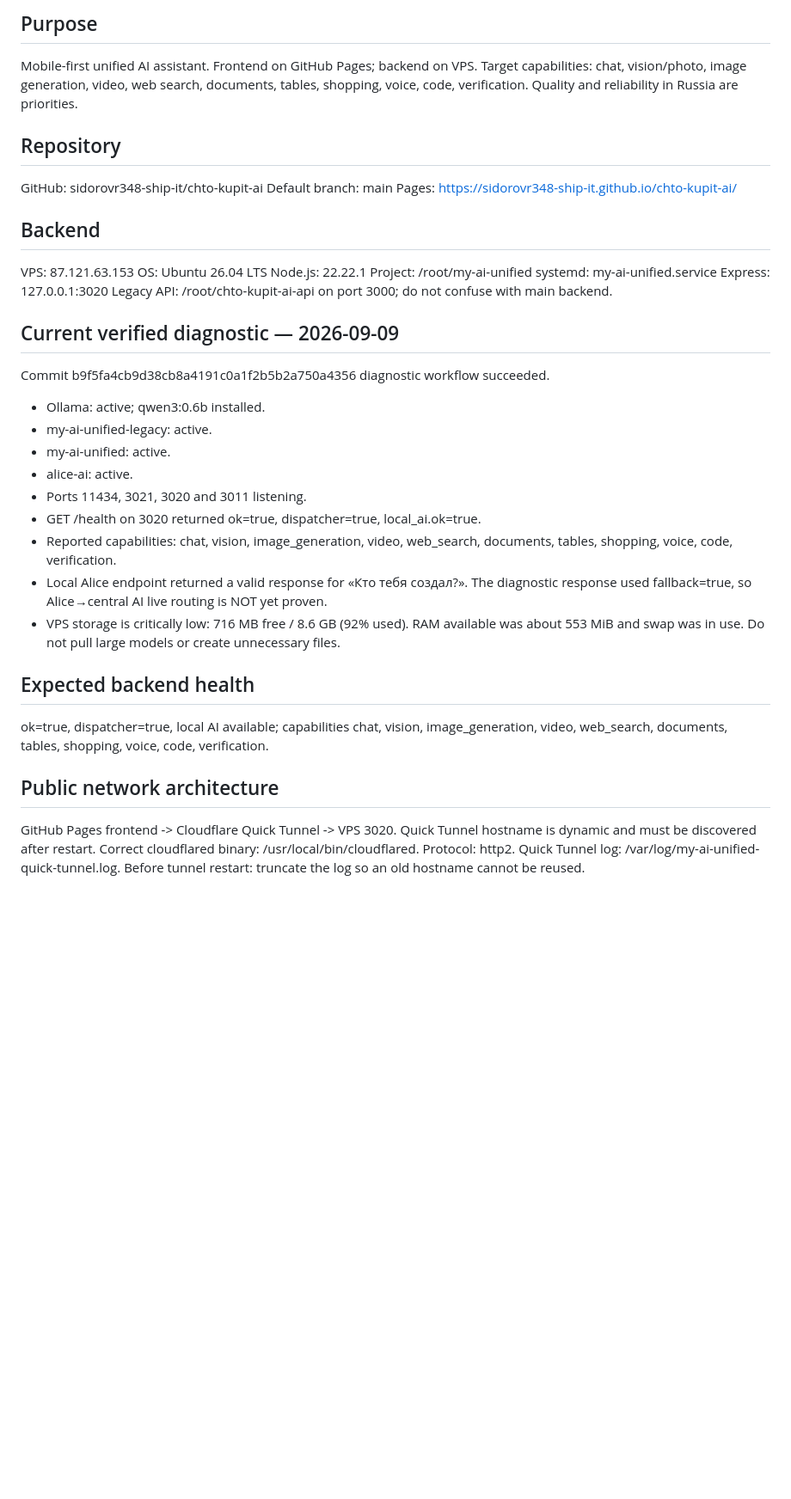
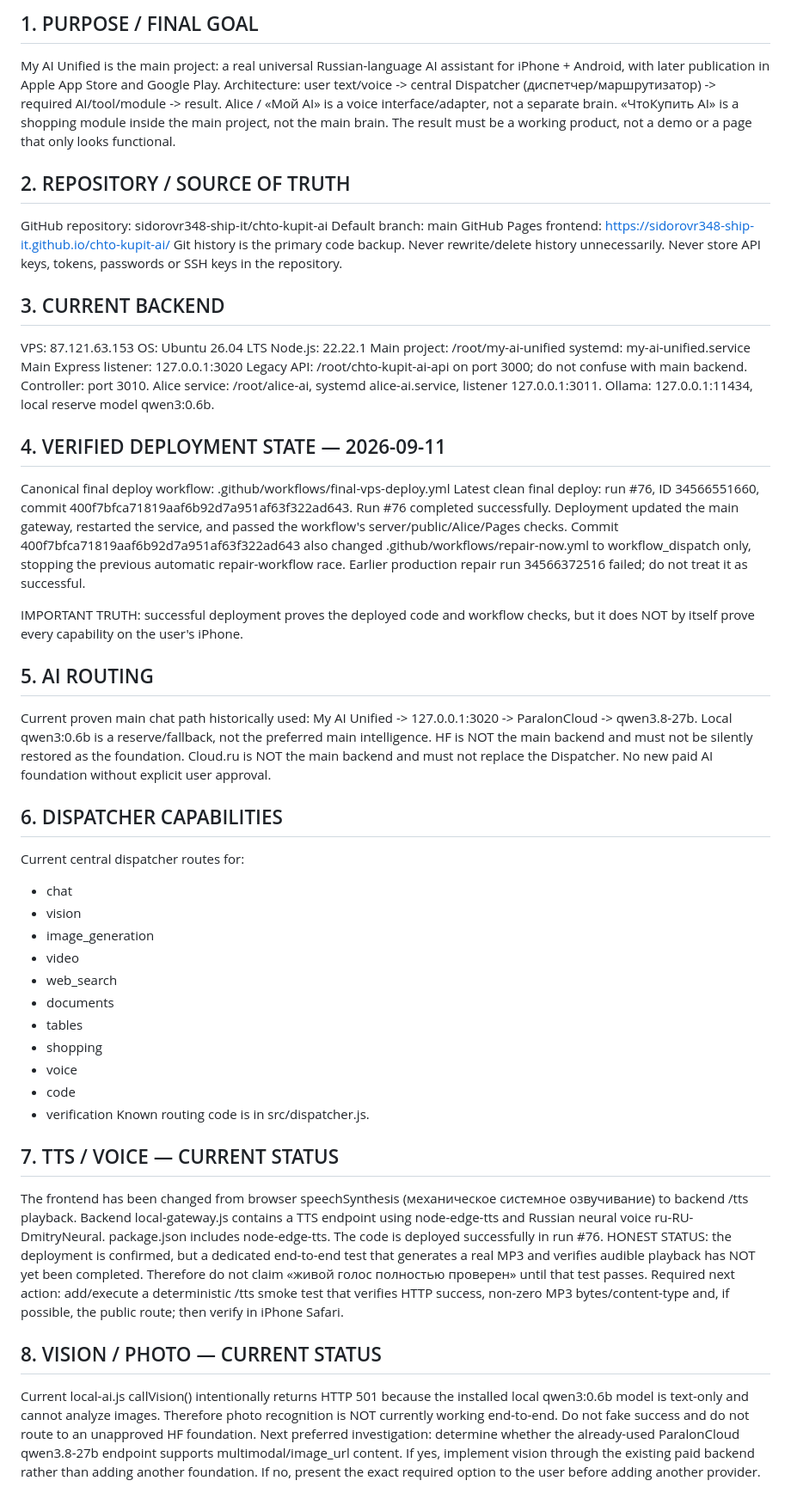
Before and after one commit to sidorovr348-ship-it/chto-kupit-ai, a Markdown page: PROJECT_STATE.md, the part around one of its changes. Shown at 86% size. GitHub-like rendering; blank space fills up the shorter version.

Commit message:
Create global project checkpoint: preserve full My AI Unified state and current verified status

```diff
--- a/PROJECT_STATE.md
+++ b/PROJECT_STATE.md
@@ -4,36 +4,73 @@ Last updated: 2026-09-09
 
-## Purpose
-Mobile-first unified AI assistant. Frontend on GitHub Pages; backend on VPS. Target capabilities: chat, vision/photo, image generation, video, web search, documents, tables, shopping, voice, code, verification. Quality and reliability in Russia are priorities.
+## 1. PURPOSE / FINAL GOAL
+My AI Unified is the main project: a real universal Russian-language AI assistant for iPhone + Android, with later publication in Apple App Store and Google Play.
+Architecture: user text/voice -> central Dispatcher (диспетчер/маршрутизатор) -> required AI/tool/module -> result.
+Alice / «Мой AI» is a voice interface/adapter, not a separate brain.
+«ЧтоКупить AI» is a shopping module inside the main project, not the main brain.
+The result must be a working product, not a demo or a page that only looks functional.
 
-## Repository
-GitHub: sidorovr348-ship-it/chto-kupit-ai
+## 2. REPOSITORY / SOURCE OF TRUTH
+GitHub repository: sidorovr348-ship-it/chto-kupit-ai
 Default branch: main
-Pages: https://sidorovr348-ship-it.github.io/chto-kupit-ai/
+GitHub Pages frontend: https://sidorovr348-ship-it.github.io/chto-kupit-ai/
+Git history is the primary code backup. Never rewrite/delete history unnecessarily.
+Never store API keys, tokens, passwords or SSH keys in the repository.
 
-## Backend
+## 3. CURRENT BACKEND
 VPS: 87.121.63.153
 OS: Ubuntu 26.04 LTS
 Node.js: 22.22.1
-Project: /root/my-ai-unified
+Main project: /root/my-ai-unified
 systemd: my-ai-unified.service
-Express: 127.0.0.1:3020
+Main Express listener: 127.0.0.1:3020
 Legacy API: /root/chto-kupit-ai-api on port 3000; do not confuse with main backend.
+Controller: port 3010.
+Alice service: /root/alice-ai, systemd alice-ai.service, listener 127.0.0.1:3011.
+Ollama: 127.0.0.1:11434, local reserve model qwen3:0.6b.
 
-## Current verified diagnostic — 2026-09-09
-Commit b9f5fa4cb9d38cb8a4191c0a1f2b5b2a750a4356 diagnostic workflow succeeded.
-- Ollama: active; qwen3:0.6b installed.
-- my-ai-unified-legacy: active.
-- my-ai-unified: active.
-- alice-ai: active.
-- Ports 11434, 3021, 3020 and 3011 listening.
-- GET /health on 3020 returned ok=true, dispatcher=true, local_ai.ok=true.
-- Reported capabilities: chat, vision, image_generation, video, web_search, documents, tables, shopping, voice, code, verification.
-- Local Alice endpoint returned a valid response for «Кто тебя создал?». The diagnostic response used fallback=true, so Alice→central AI live routing is NOT yet proven.
-- VPS storage is critically low: 716 MB free / 8.6 GB (92% used). RAM available was about 553 MiB and swap was in use. Do not pull large models or create unnecessary files.
+## 4. VERIFIED DEPLOYMENT STATE — 2026-09-11
+Canonical final deploy workflow: .github/workflows/final-vps-deploy.yml
+Latest clean final deploy: run #76, ID 34566551660, commit 400f7bfca71819aaf6b92d7a951af63f322ad643.
+Run #76 completed successfully. Deployment updated the main gateway, restarted the service, and passed the workflow's server/public/Alice/Pages checks.
+Commit 400f7bfca71819aaf6b92d7a951af63f322ad643 also changed .github/workflows/repair-now.yml to workflow_dispatch only, stopping the previous automatic repair-workflow race.
+Earlier production repair run 34566372516 failed; do not treat it as successful.
 
-## Expected backend health
-ok=true, dispatcher=true, local AI available; capabilities chat, vision, image_generation, video, web_search, documents, tables, shopping, voice, code, verification.
+IMPORTANT TRUTH: successful deployment proves the deployed code and workflow checks, but it does NOT by itself prove every capability on the user's iPhone.
 
-## Public network architecture
-GitHub Pages frontend -> Cloudflare Quick Tunnel -> VPS 3020.
-Quick Tunnel hostname is dynamic and must be discovered after restart.
+## 5. AI ROUTING
+Current proven main chat path historically used:
+My AI Unified -> 127.0.0.1:3020 -> ParalonCloud -> qwen3.8-27b.
+Local qwen3:0.6b is a reserve/fallback, not the preferred main intelligence.
+HF is NOT the main backend and must not be silently restored as the foundation.
+Cloud.ru is NOT the main backend and must not replace the Dispatcher.
+No new paid AI foundation without explicit user approval.
+
+## 6. DISPATCHER CAPABILITIES
+Current central dispatcher routes for:
+- chat
+- vision
+- image_generation
+- video
+- web_search
+- documents
+- tables
+- shopping
+- voice
+- code
+- verification
+Known routing code is in src/dispatcher.js.
+
+## 7. TTS / VOICE — CURRENT STATUS
+The frontend has been changed from browser speechSynthesis (механическое системное озвучивание) to backend /tts playback.
+Backend local-gateway.js contains a TTS endpoint using node-edge-tts and Russian neural voice ru-RU-DmitryNeural.
+package.json includes node-edge-tts.
+The code is deployed successfully in run #76.
+HONEST STATUS: the deployment is confirmed, but a dedicated end-to-end test that generates a real MP3 and verifies audible playback has NOT yet been completed. Therefore do not claim «живой голос полностью проверен» until that test passes.
+Required next action: add/execute a deterministic /tts smoke test that verifies HTTP success, non-zero MP3 bytes/content-type and, if possible, the public route; then verify in iPhone Safari.
+
+## 8. VISION / PHOTO — CURRENT STATUS
+Current local-ai.js callVision() intentionally returns HTTP 501 because the installed local qwen3:0.6b model is text-only and cannot analyze images.
+Therefore photo recognition is NOT currently working end-to-end.
+Do not fake success and do not route to an unapproved HF foundation.
+Next preferred investigation: determine whether the already-used ParalonCloud qwen3.8-27b endpoint supports multimodal/image_url content. If yes, implement vision through the existing paid backend rather than adding another foundation. If no, present the exact required option to the user before adding another provider.
+
```
Also changed, not shown: other parts of PROJECT_STATE.md (+83 -74 lines).
